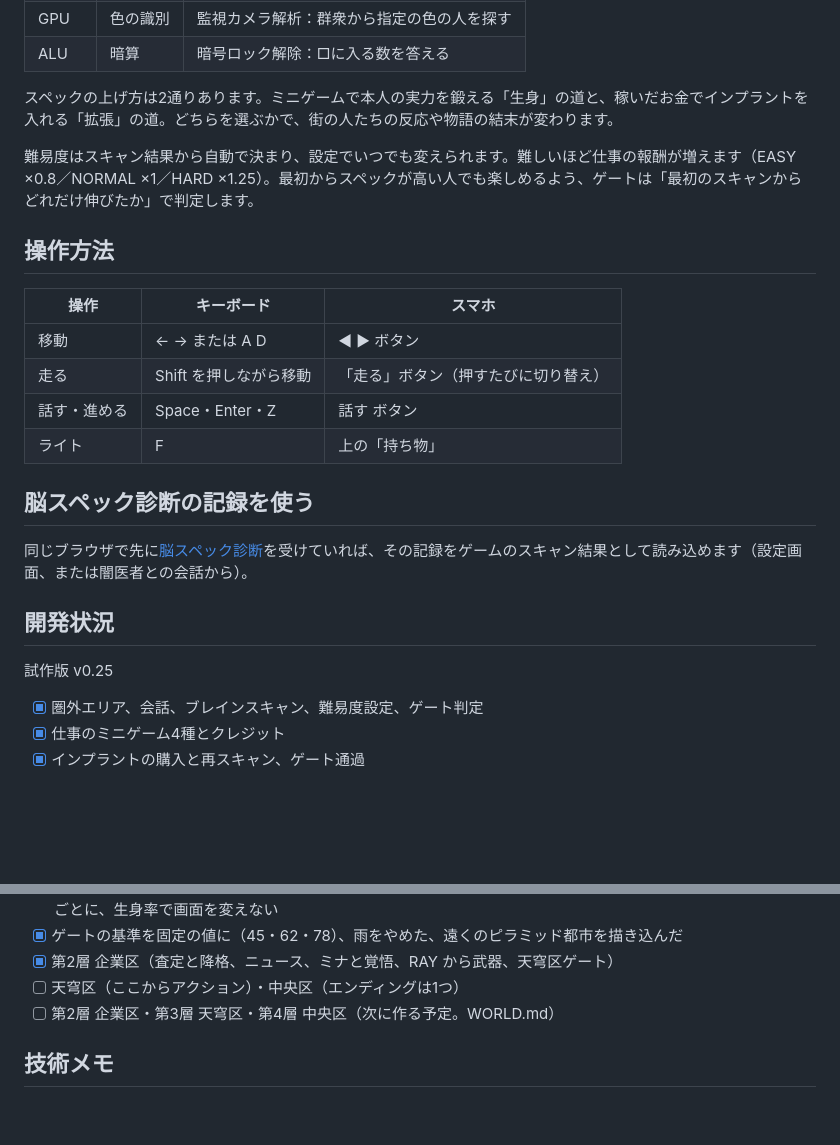
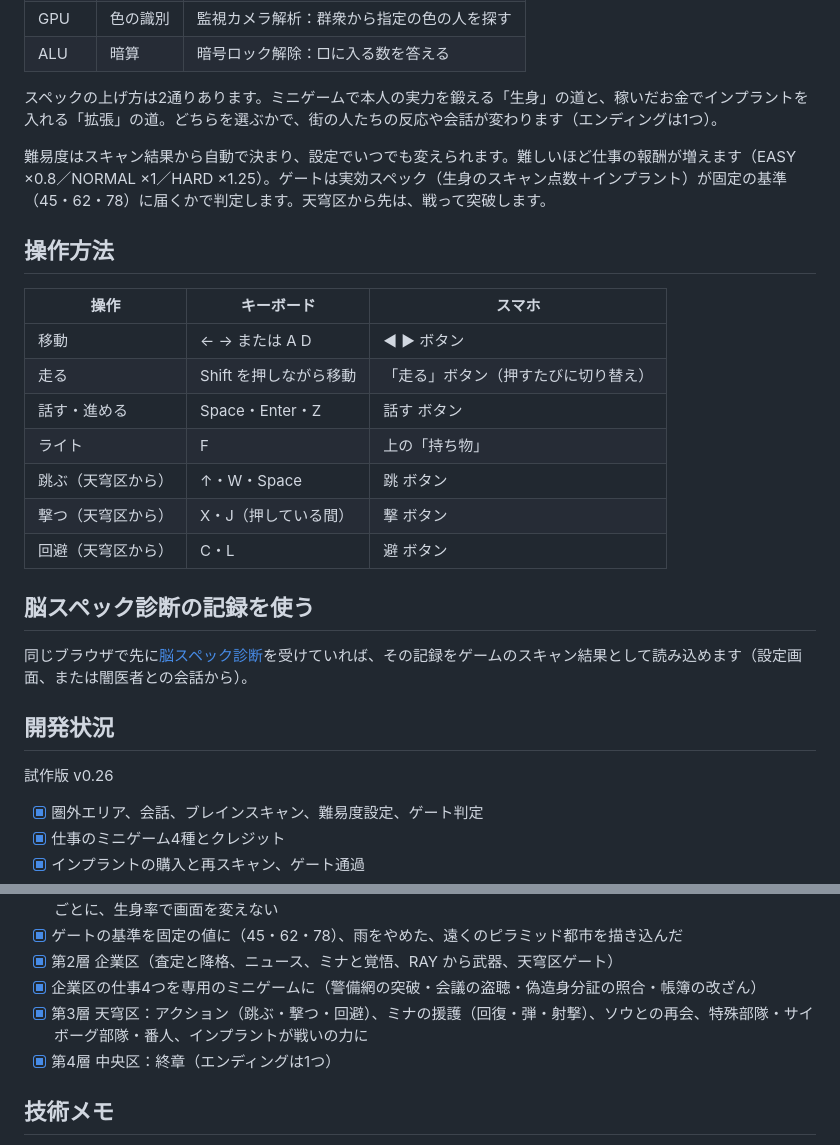
Before and after one commit to Tsuchinoko0/neon-gate, a Markdown page: README.md, 2 parts joined by grey strips. GitHub-like rendering; blank space fills up the shorter version.

```diff
--- a/README.md
+++ b/README.md
@@ -21,9 +21,9 @@
 | GPU | 色の識別 | 監視カメラ解析：群衆から指定の色の人を探す |
 | ALU | 暗算 | 暗号ロック解除：□に入る数を答える |
 
-スペックの上げ方は2通りあります。ミニゲームで本人の実力を鍛える「生身」の道と、稼いだお金でインプラントを入れる「拡張」の道。どちらを選ぶかで、街の人たちの反応や物語の結末が変わります。
+スペックの上げ方は2通りあります。ミニゲームで本人の実力を鍛える「生身」の道と、稼いだお金でインプラントを入れる「拡張」の道。どちらを選ぶかで、街の人たちの反応や会話が変わります（エンディングは1つ）。
 
-難易度はスキャン結果から自動で決まり、設定でいつでも変えられます。難しいほど仕事の報酬が増えます（EASY ×0.8／NORMAL ×1／HARD ×1.25）。最初からスペックが高い人でも楽しめるよう、ゲートは「最初のスキャンからどれだけ伸びたか」で判定します。
+難易度はスキャン結果から自動で決まり、設定でいつでも変えられます。難しいほど仕事の報酬が増えます（EASY ×0.8／NORMAL ×1／HARD ×1.25）。ゲートは実効スペック（生身のスキャン点数＋インプラント）が固定の基準（45・62・78）に届くかで判定します。天穹区から先は、戦って突破します。
 
 ## 操作方法
 
@@ -33,6 +33,9 @@
 | 走る | Shift を押しながら移動 | 「走る」ボタン（押すたびに切り替え） |
 | 話す・進める | Space・Enter・Z | 話す ボタン |
 | ライト | F | 上の「持ち物」 |
+| 跳ぶ（天穹区から） | ↑・W・Space | 跳 ボタン |
+| 撃つ（天穹区から） | X・J（押している間） | 撃 ボタン |
+| 回避（天穹区から） | C・L | 避 ボタン |
 
 ## 脳スペック診断の記録を使う
 
@@ -40,7 +43,7 @@
 
 ## 開発状況
 
-試作版 v0.25
+試作版 v0.26
 
 - [x] 圏外エリア、会話、ブレインスキャン、難易度設定、ゲート判定
 - [x] 仕事のミニゲーム4種とクレジット
@@ -60,8 +63,9 @@
 - [x] STORY.md に合わせた：主人公リク、ソウはミナの兄、圏外は畑の村、手配書と住人の反応、ゲートの基準を層ごとに、生身率で画面を変えない
 - [x] ゲートの基準を固定の値に（45・62・78）、雨をやめた、遠くのピラミッド都市を描き込んだ
 - [x] 第2層 企業区（査定と降格、ニュース、ミナと覚悟、RAY から武器、天穹区ゲート）
-- [ ] 天穹区（ここからアクション）・中央区（エンディングは1つ）
-- [ ] 第2層 企業区・第3層 天穹区・第4層 中央区（次に作る予定。WORLD.md）
+- [x] 企業区の仕事4つを専用のミニゲームに（警備網の突破・会議の盗聴・偽造身分証の照合・帳簿の改ざん）
+- [x] 第3層 天穹区：アクション（跳ぶ・撃つ・回避）、ミナの援護（回復・弾・射撃）、ソウとの再会、特殊部隊・サイボーグ部隊・番人、インプラントが戦いの力に
+- [x] 第4層 中央区：終章（エンディングは1つ）
 
 ## 技術メモ
 
```
Also changed, not shown: CLAUDE.md (+21 -11 lines), WORLD.md (+7 -7 lines).
